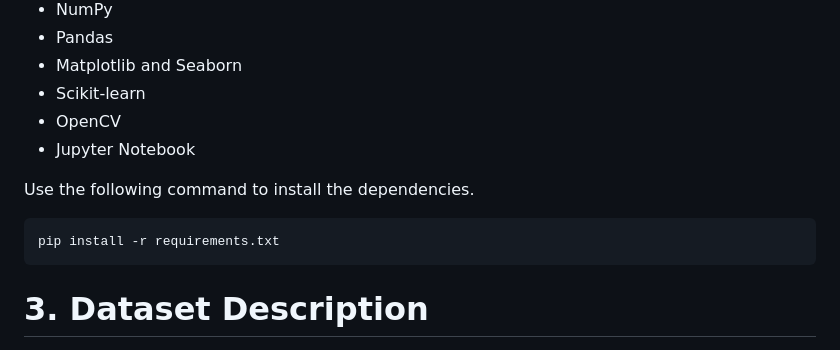
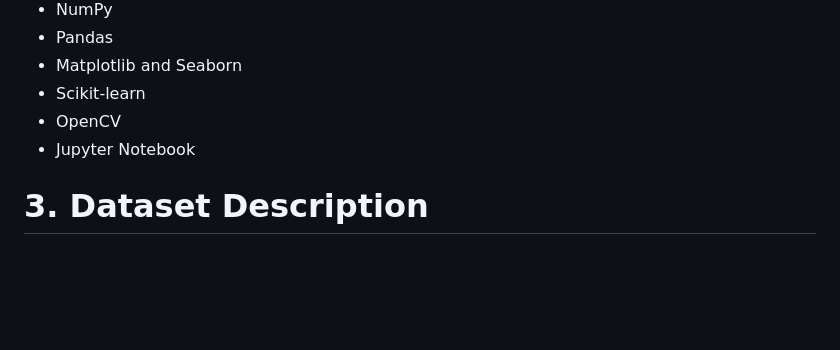
Before and after one commit to sumitmasal/Multi-class-image-classification-Machine-learning-project, a Markdown page: README.md, the part around the change. Rendered like a GitHub page; blank space fills up the shorter version.

````diff
--- a/README.md
+++ b/README.md
@@ -32,12 +32,6 @@ Ensure you have the following dependencies installed:
 - Scikit-learn
 - OpenCV
 - Jupyter Notebook
-
-Use the following command to install the dependencies.
-
-```bash
-pip install -r requirements.txt
-```
 
 # 3. Dataset Description
 
````
